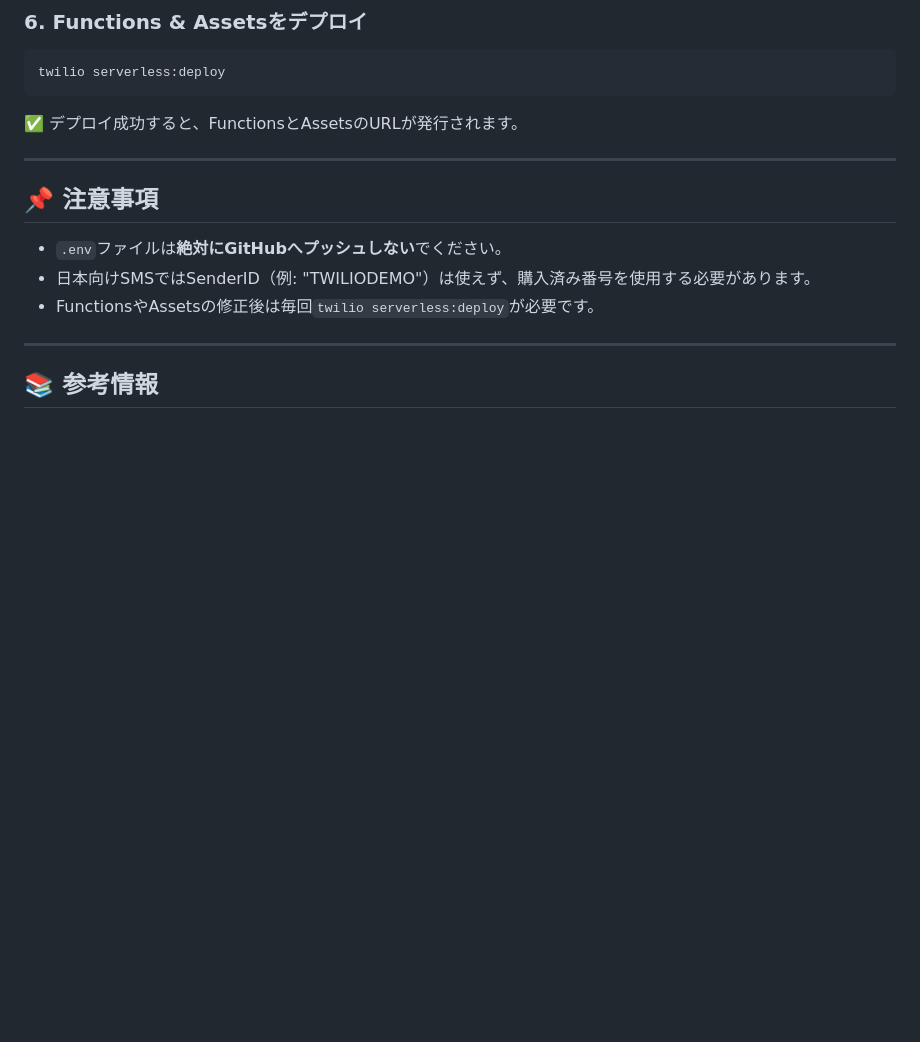
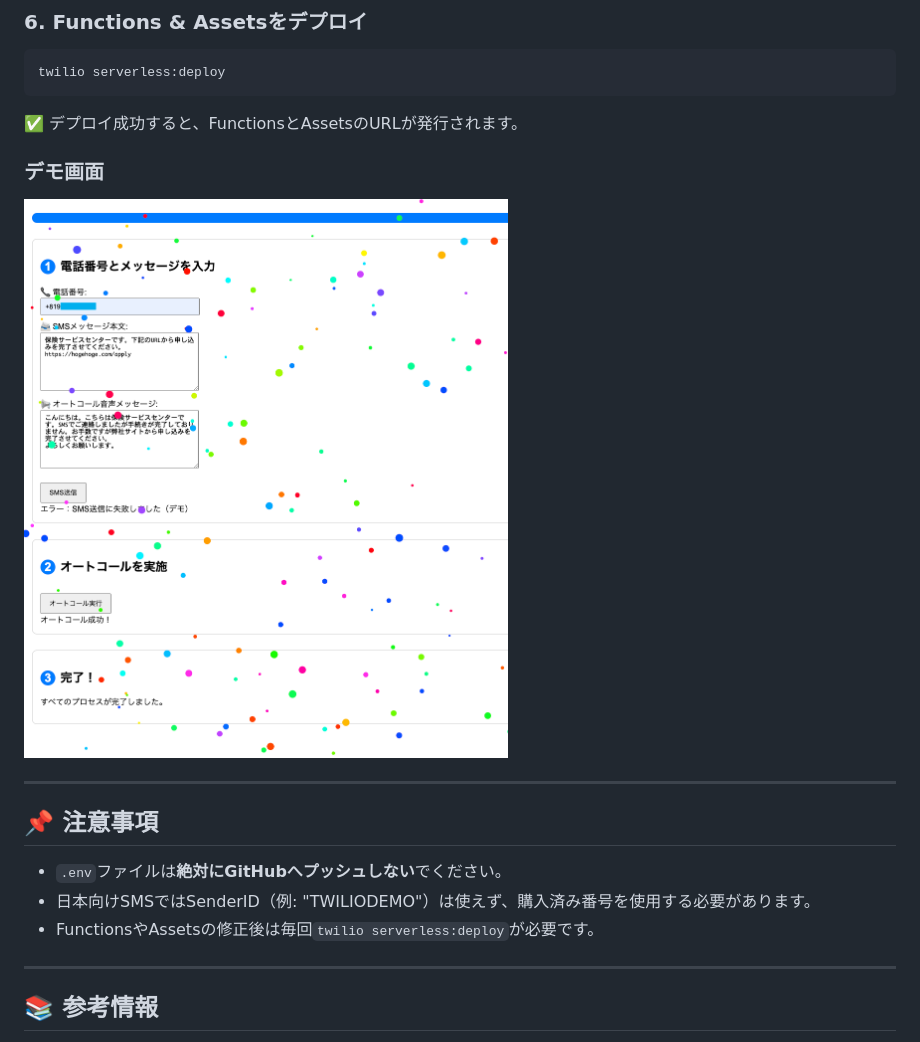
Before and after one commit to MitsuharuNakamura/sms-to-call-demo, a Markdown page: README.md, the part around the change. GitHub-like rendering; pictures changed too: img/SCR-20250427-tvwo.png (added); blank space fills up the shorter version.

```diff
--- a/README.md
+++ b/README.md
@@ -109,6 +109,9 @@ twilio serverless:deploy
 
 ✅ デプロイ成功すると、FunctionsとAssetsのURLが発行されます。
 
+### デモ画面
+![画面ショット](./img/SCR-20250427-tvwo.png "画面ショット")
+
 ---
 
 ## 📌 注意事項
```
